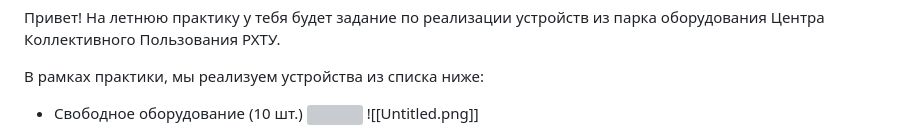
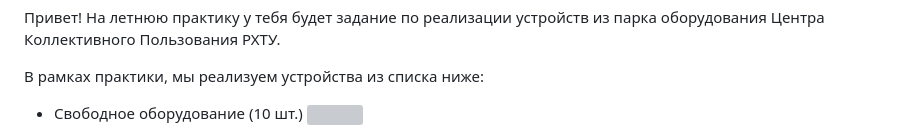
Before and after one commit to Shar170/obsidianofshar170.github.io, a Markdown page: Notion/Летняя практика 2024/Летняя практика 2024.md, the part around one of its changes. Rendered like a GitHub page; grey boxes are pictures that could not be loaded.

```diff
--- a/Notion/Летняя практика 2024/Летняя практика 2024.md
+++ b/Notion/Летняя практика 2024/Летняя практика 2024.md
@@ -4,5 +4,4 @@
 
 - Свободное оборудование (10 шт.)
     ![](Untitled.png)
-    ![[Untitled.png]]
 
```
Also changed, not shown: other parts of Notion/Летняя практика 2024/Летняя практика 2024.md (+28 -35 lines).
